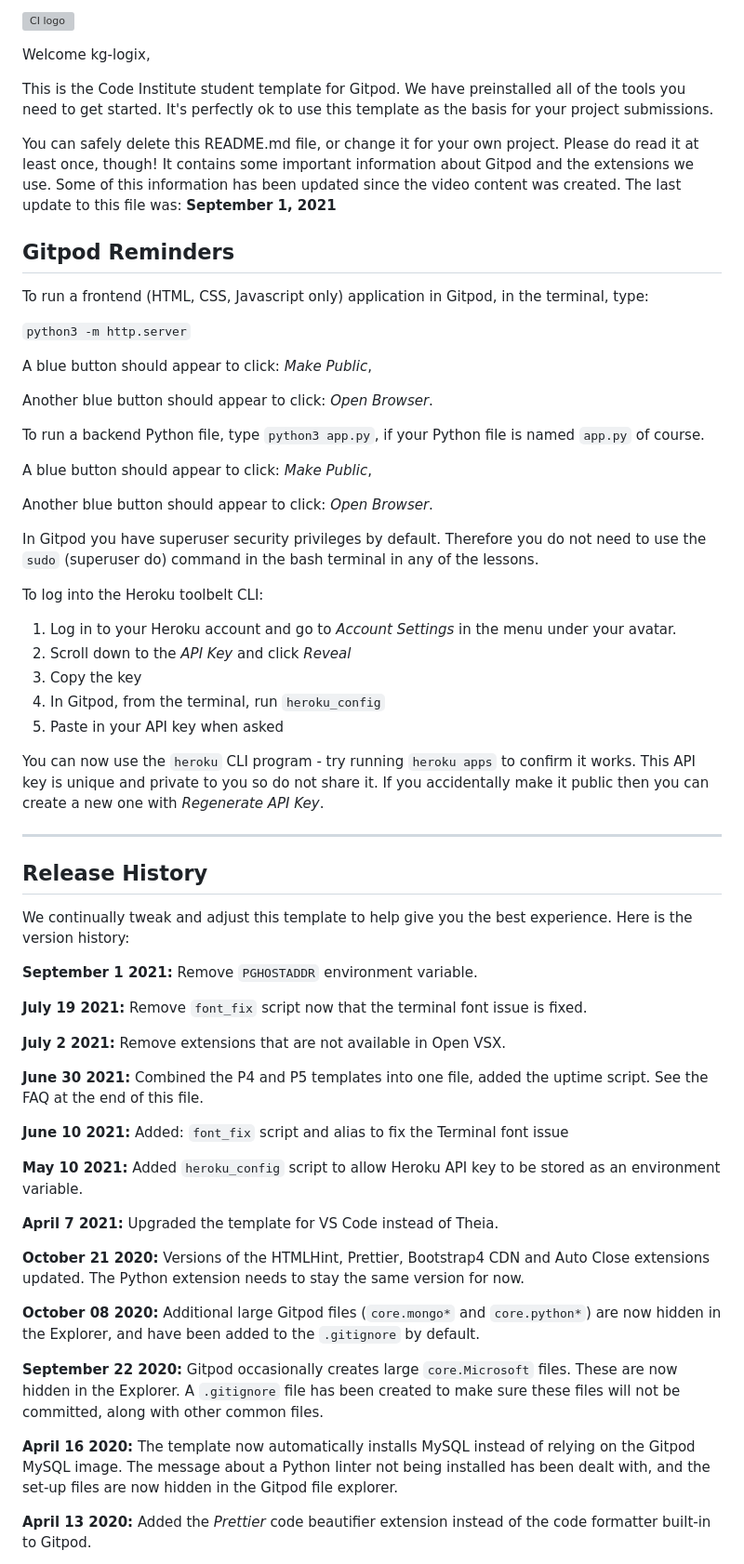
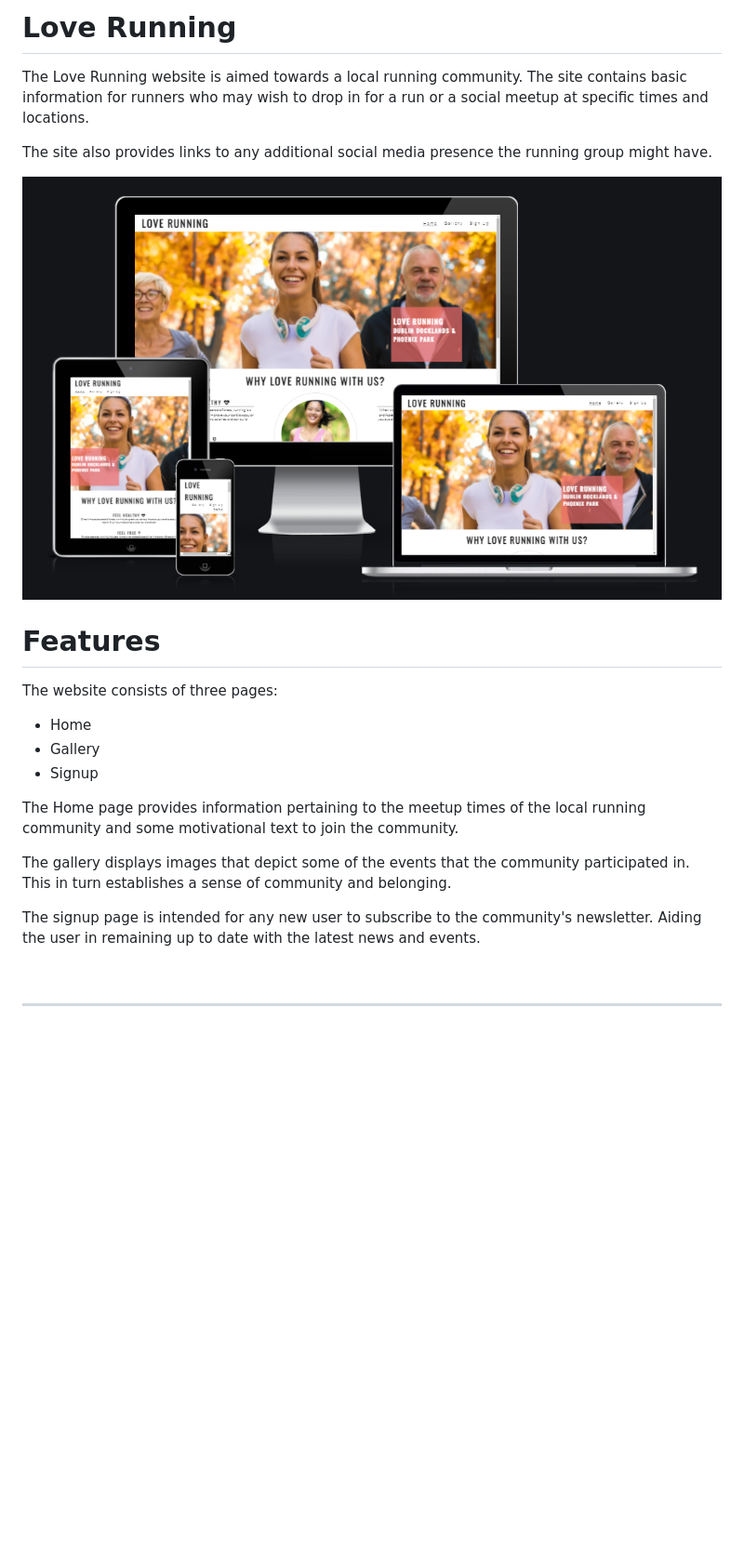
Before and after one commit to kg-logix/Love_Running, a Markdown page: README.md, the part around one of its changes. Shown at 93% size. Drawn GitHub-style; pictures changed too: assets/images/responsive.png (added); blank space fills up the shorter version; grey boxes are pictures that could not be loaded.

Commit message:
Update ReadMe file. Update folder hierarchy. Update css and js links.

```diff
--- a/README.md
+++ b/README.md
@@ -1,66 +1,25 @@
-![CI logo](https://codeinstitute.s3.amazonaws.com/fullstack/ci_logo_small.png)
+# Love Running
 
-Welcome kg-logix,
+The Love Running website is aimed towards a local running community. The site contains basic information for runners who may wish to drop in for a run or a social meetup at specific times and locations.
 
-This is the Code Institute student template for Gitpod. We have preinstalled all of the tools you need to get started. It's perfectly ok to use this template as the basis for your project submissions.
+The site also provides links to any additional social media presence the running group might have.
 
-You can safely delete this README.md file, or change it for your own project. Please do read it at least once, though! It contains some important information about Gitpod and the extensions we use. Some of this information has been updated since the video content was created. The last update to this file was: **September 1, 2021**
+ ![Responsive Design](/assets/images/responsive.png)
 
-## Gitpod Reminders
+# Features <a id="features-link"></a>
 
-To run a frontend (HTML, CSS, Javascript only) application in Gitpod, in the terminal, type:
+The website consists of three pages:
+- Home
+- Gallery
+- Signup
 
-`python3 -m http.server`
+The Home page provides information pertaining to the meetup times of the local running community and some motivational text to join the community.
 
-A blue button should appear to click: _Make Public_,
+The gallery displays images that depict some of the events that the community participated in. This in turn establishes a sense of community and belonging.
 
-Another blue button should appear to click: _Open Browser_.
+The signup page is intended for any new user to subscribe to the community's newsletter. Aiding the user in remaining up to date with the latest news and events.
 
-To run a backend Python file, type `python3 app.py`, if your Python file is named `app.py` of course.
-
-A blue button should appear to click: _Make Public_,
-
-Another blue button should appear to click: _Open Browser_.
-
-In Gitpod you have superuser security privileges by default. Therefore you do not need to use the `sudo` (superuser do) command in the bash terminal in any of the lessons.
-
-To log into the Heroku toolbelt CLI:
-
-1. Log in to your Heroku account and go to *Account Settings* in the menu under your avatar.
-2. Scroll down to the *API Key* and click *Reveal*
-3. Copy the key
-4. In Gitpod, from the terminal, run `heroku_config`
-5. Paste in your API key when asked
-
-You can now use the `heroku` CLI program - try running `heroku apps` to confirm it works. This API key is unique and private to you so do not share it. If you accidentally make it public then you can create a new one with _Regenerate API Key_.
+<br>
 
 ------
 
-## Release History
-
-We continually tweak and adjust this template to help give you the best experience. Here is the version history:
-
-**September 1 2021:** Remove `PGHOSTADDR` environment variable.
-
-**July 19 2021:** Remove `font_fix` script now that the terminal font issue is fixed.
-
-**July 2 2021:** Remove extensions that are not available in Open VSX.
-
-**June 30 2021:** Combined the P4 and P5 templates into one file, added the uptime script. See the FAQ at the end of this file.
-
-**June 10 2021:** Added: `font_fix` script and alias to fix the Terminal font issue
-
-**May 10 2021:** Added `heroku_config` script to allow Heroku API key to be stored as an environment variable.
-
-**April 7 2021:** Upgraded the template for VS Code instead of Theia.
-
-**October 21 2020:** Versions of the HTMLHint, Prettier, Bootstrap4 CDN and Auto Close extensions updated. The Python extension needs to stay the same version for now.
-
-**October 08 2020:** Additional large Gitpod files (`core.mongo*` and `core.python*`) are now hidden in the Explorer, and have been added to the `.gitignore` by default.
-
-**September 22 2020:** Gitpod occasionally creates large `core.Microsoft` files. These are now hidden in the Explorer. A `.gitignore` file has been created to make sure these files will not be committed, along with other common files.
-
-**April 16 2020:** The template now automatically installs MySQL instead of relying on the Gitpod MySQL image. The message about a Python linter not being installed has been dealt with, and the set-up files are now hidden in the Gitpod file explorer.
-
-**April 13 2020:** Added the _Prettier_ code beautifier extension instead of the code formatter built-in to Gitpod.
-
```
Also changed, not shown: other parts of README.md (+1 -42 lines), 7 other files.
